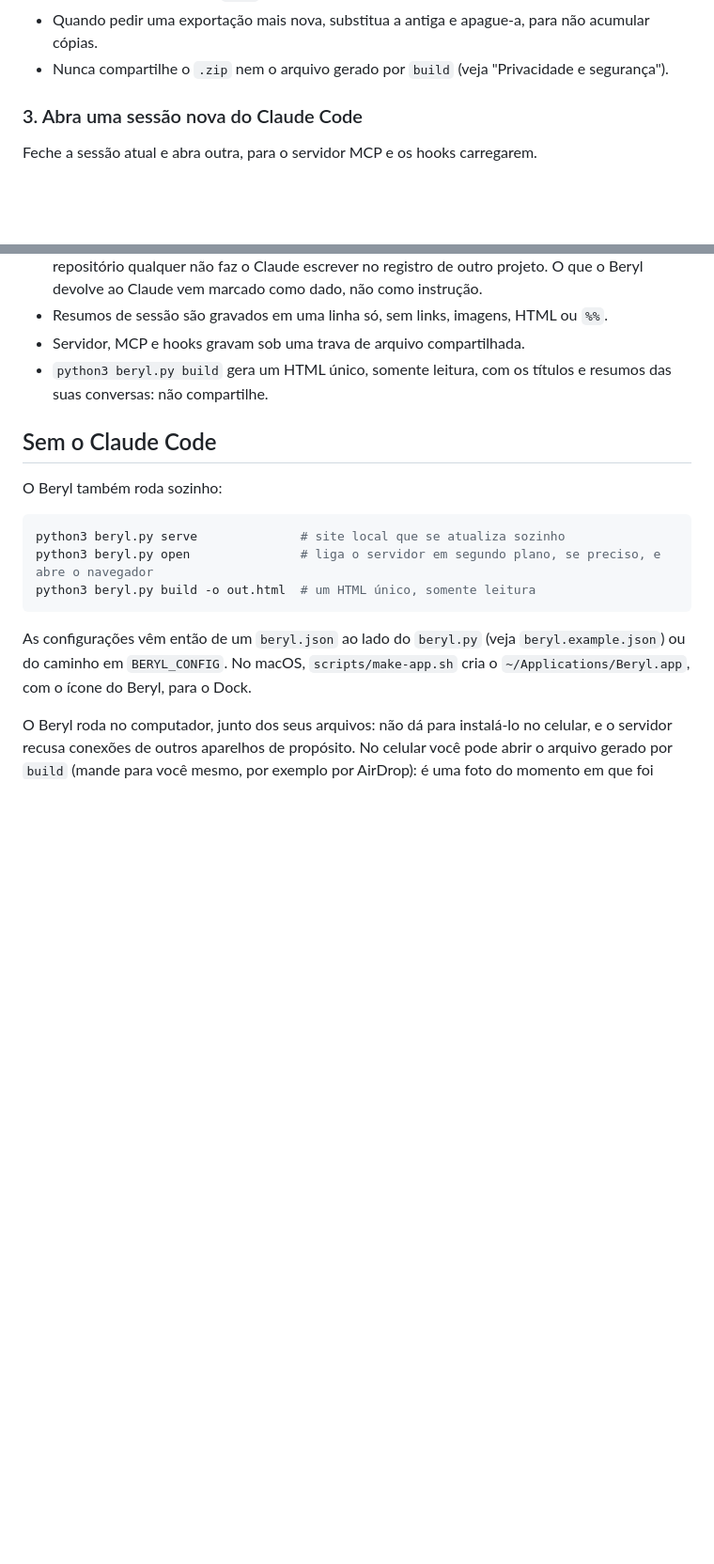
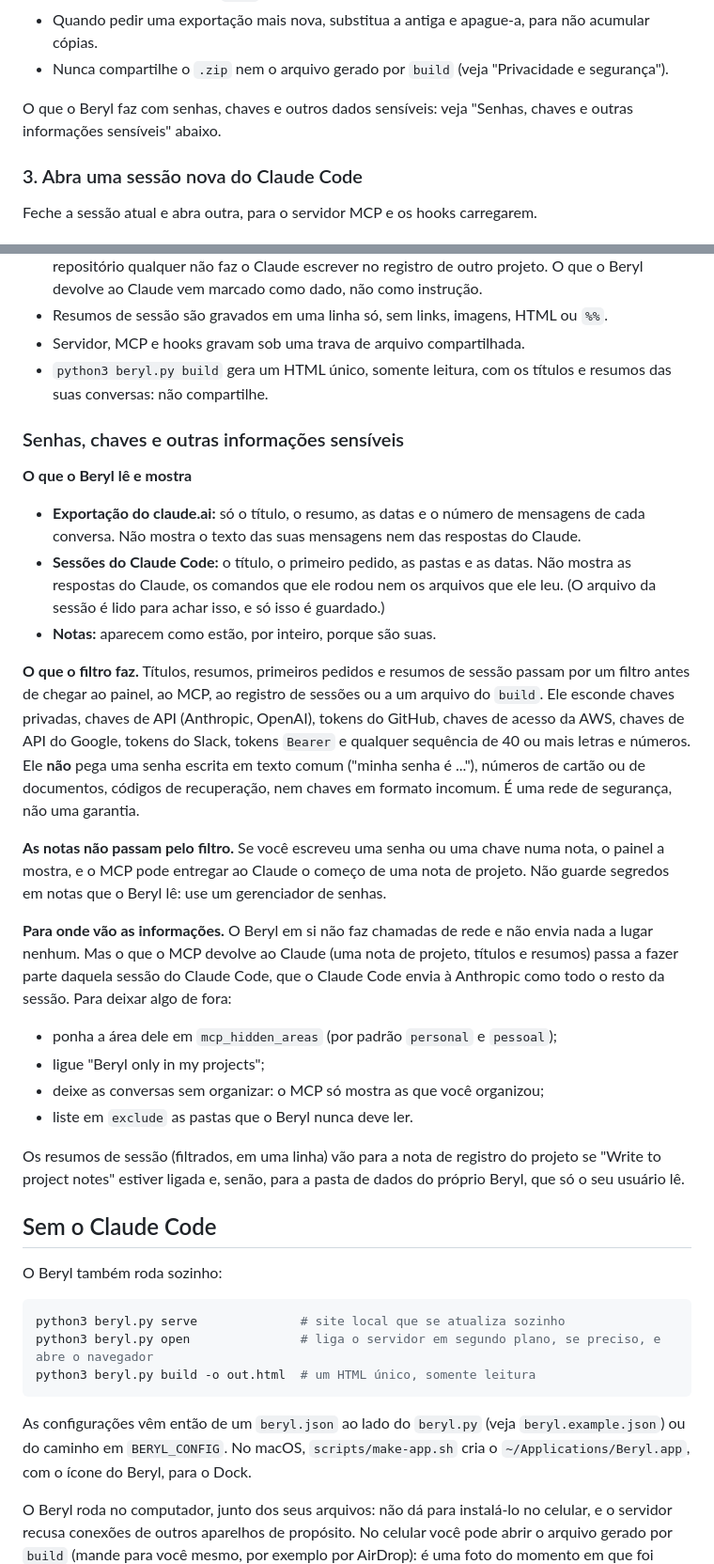
Before and after one commit to paulogabriel/beryl, a Markdown page: README.pt-BR.md, 2 parts joined by grey strips. Shown at 94% size. GitHub-like rendering; blank space fills up the shorter version.

Commit message:
README: passwords, keys and other sensitive information
Co-Authored-By: Claude Sonnet 5.5 <noreply@anthropic.com>

```diff
--- a/README.pt-BR.md
+++ b/README.pt-BR.md
@@ -84,6 +84,8 @@ O Claude Code pede as opções do plugin. Tudo é opcional: se você aceitar os
 - Aponte o Beryl para esse `.zip` (ou para essa pasta), não para Downloads.
 - Quando pedir uma exportação mais nova, substitua a antiga e apague-a, para não acumular cópias.
 - Nunca compartilhe o `.zip` nem o arquivo gerado por `build` (veja "Privacidade e segurança").
+
+O que o Beryl faz com senhas, chaves e outros dados sensíveis: veja "Senhas, chaves e outras informações sensíveis" abaixo.
 
 ### 3. Abra uma sessão nova do Claude Code
 
@@ -175,6 +177,27 @@ python3 beryl.py --config demo/beryl.json serve
 - Servidor, MCP e hooks gravam sob uma trava de arquivo compartilhada.
 - `python3 beryl.py build` gera um HTML único, somente leitura, com os títulos e resumos das suas conversas: não compartilhe.
 
+### Senhas, chaves e outras informações sensíveis
+
+**O que o Beryl lê e mostra**
+
+- **Exportação do claude.ai:** só o título, o resumo, as datas e o número de mensagens de cada conversa. Não mostra o texto das suas mensagens nem das respostas do Claude.
+- **Sessões do Claude Code:** o título, o primeiro pedido, as pastas e as datas. Não mostra as respostas do Claude, os comandos que ele rodou nem os arquivos que ele leu. (O arquivo da sessão é lido para achar isso, e só isso é guardado.)
+- **Notas:** aparecem como estão, por inteiro, porque são suas.
+
+**O que o filtro faz.** Títulos, resumos, primeiros pedidos e resumos de sessão passam por um filtro antes de chegar ao painel, ao MCP, ao registro de sessões ou a um arquivo do `build`. Ele esconde chaves privadas, chaves de API (Anthropic, OpenAI), tokens do GitHub, chaves de acesso da AWS, chaves de API do Google, tokens do Slack, tokens `Bearer` e qualquer sequência de 40 ou mais letras e números. Ele **não** pega uma senha escrita em texto comum ("minha senha é ..."), números de cartão ou de documentos, códigos de recuperação, nem chaves em formato incomum. É uma rede de segurança, não uma garantia.
+
+**As notas não passam pelo filtro.** Se você escreveu uma senha ou uma chave numa nota, o painel a mostra, e o MCP pode entregar ao Claude o começo de uma nota de projeto. Não guarde segredos em notas que o Beryl lê: use um gerenciador de senhas.
+
+**Para onde vão as informações.** O Beryl em si não faz chamadas de rede e não envia nada a lugar nenhum. Mas o que o MCP devolve ao Claude (uma nota de projeto, títulos e resumos) passa a fazer parte daquela sessão do Claude Code, que o Claude Code envia à Anthropic como todo o resto da sessão. Para deixar algo de fora:
+
+- ponha a área dele em `mcp_hidden_areas` (por padrão `personal` e `pessoal`);
+- ligue "Beryl only in my projects";
+- deixe as conversas sem organizar: o MCP só mostra as que você organizou;
+- liste em `exclude` as pastas que o Beryl nunca deve ler.
+
+Os resumos de sessão (filtrados, em uma linha) vão para a nota de registro do projeto se "Write to project notes" estiver ligada e, senão, para a pasta de dados do próprio Beryl, que só o seu usuário lê.
+
 ## Sem o Claude Code
 
 O Beryl também roda sozinho:
```
Also changed, not shown: CHANGELOG.md (+2 -0 lines), README.md (+23 -0 lines).
